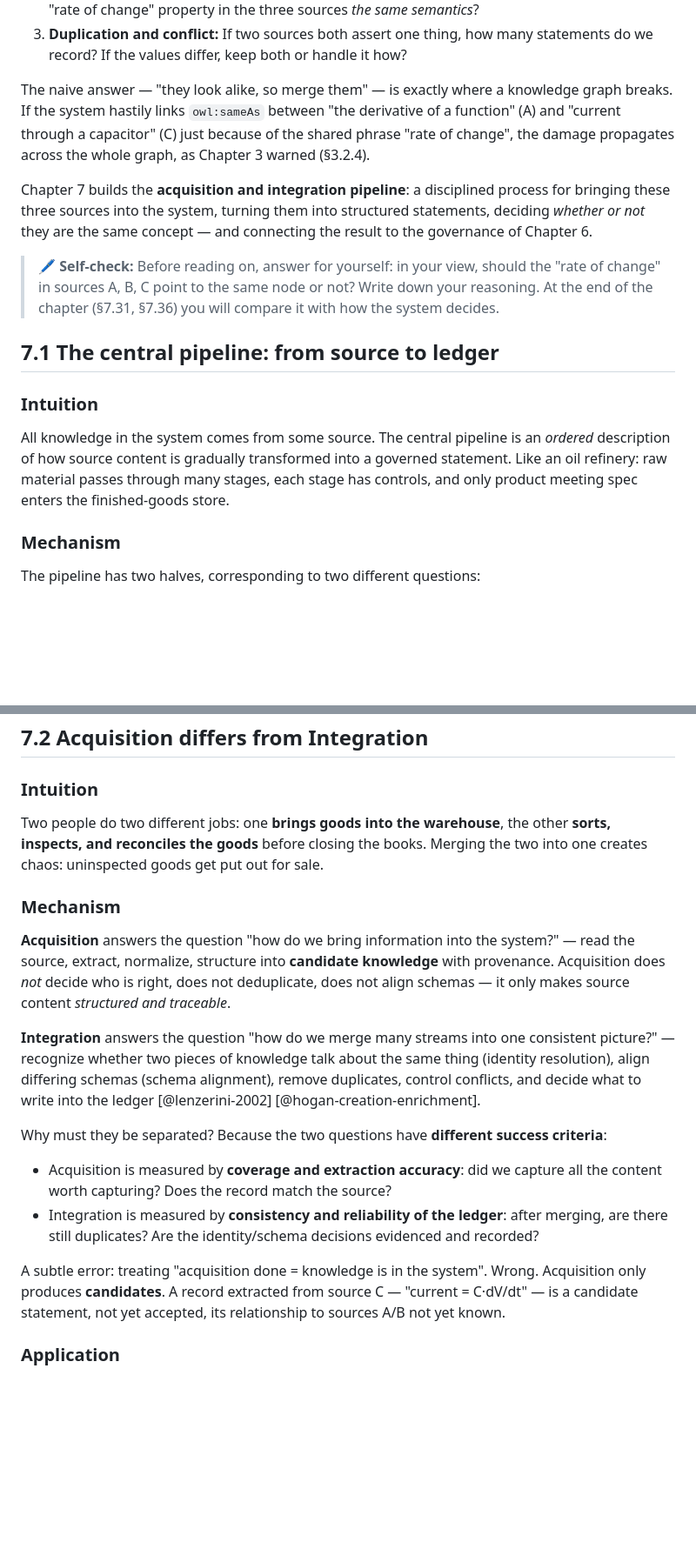
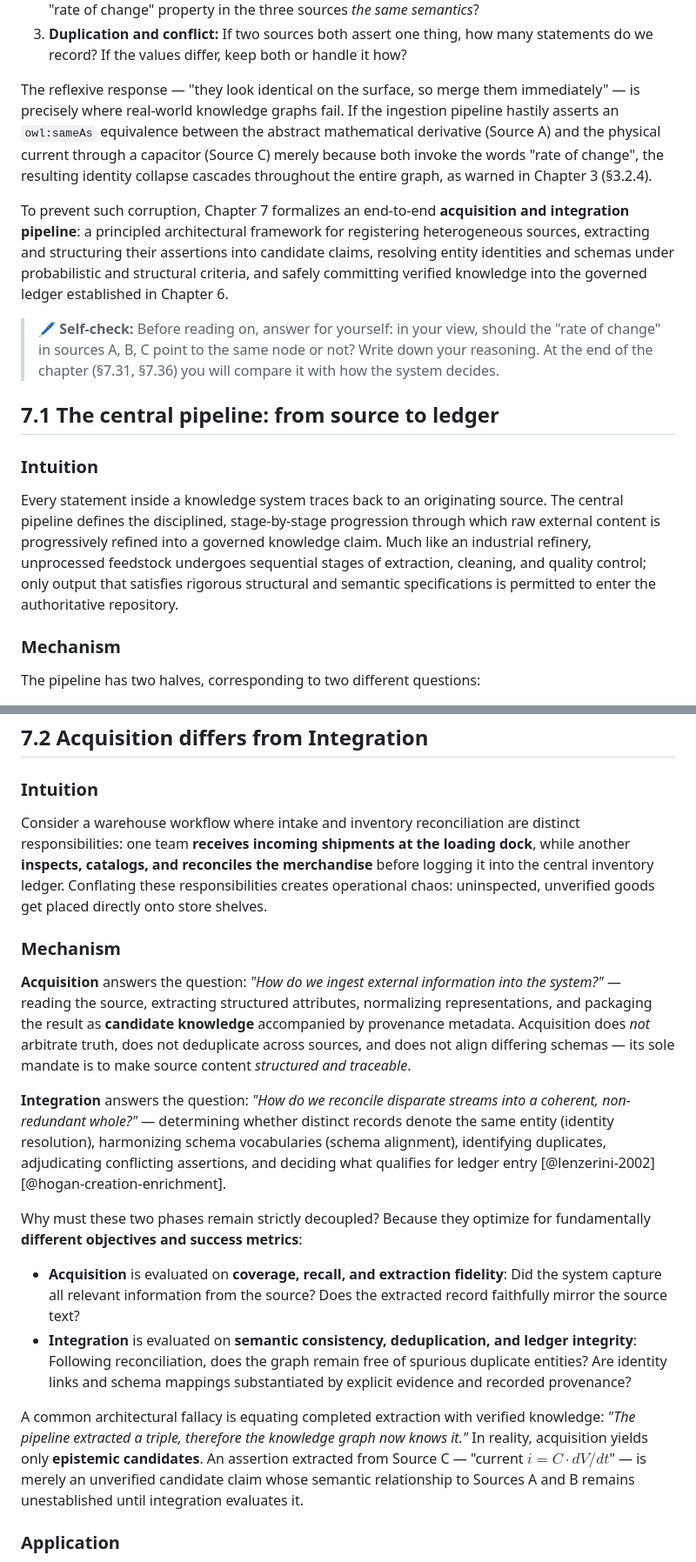
Before and after one commit to MinhTuan76800310/knowledge_graph_learning-journey, a Markdown page: book-en/chapter07.md, 2 parts joined by grey strips. Shown at 87% size. GitHub-like rendering; blank space fills up the shorter version.

Commit message:
docs(book-en): polish Ch7 writing flow and add technical depth to Ch7-8

```diff
--- a/book-en/chapter07.md
+++ b/book-en/chapter07.md
@@ -77,15 +80,18 @@ respect to time". But the system must not rush to conclude. Ask three questions:
 3. **Duplication and conflict:** If two sources both assert one thing, how many statements
    do we record? If the values differ, keep both or handle it how?
 
-The naive answer — "they look alike, so merge them" — is exactly where a knowledge graph
-breaks. If the system hastily links `owl:sameAs` between "the derivative of a function"
-(A) and "current through a capacitor" (C) just because of the shared phrase "rate of
-change", the damage propagates across the whole graph, as Chapter 3 warned (§3.2.4).
-
-Chapter 7 builds the **acquisition and integration pipeline**: a disciplined process for
-bringing these three sources into the system, turning them into structured statements,
-deciding *whether or not* they are the same concept — and connecting the result to the
-governance of Chapter 6.
+The reflexive response — "they look identical on the surface, so merge them immediately" —
+is precisely where real-world knowledge graphs fail. If the ingestion pipeline hastily asserts
+an `owl:sameAs` equivalence between the abstract mathematical derivative (Source A) and the
+physical current through a capacitor (Source C) merely because both invoke the words "rate of
+change", the resulting identity collapse cascades throughout the entire graph, as warned in
+Chapter 3 (§3.2.4).
+
+To prevent such corruption, Chapter 7 formalizes an end-to-end **acquisition and integration pipeline**:
+a principled architectural framework for registering heterogeneous sources, extracting and
+structuring their assertions into candidate claims, resolving entity identities and schemas
+under probabilistic and structural criteria, and safely committing verified knowledge into the
+governed ledger established in Chapter 6.
 
 > 🖊 **Self-check:** Before reading on, answer for yourself: in your view, should the
 > "rate of change" in sources A, B, C point to the same node or not? Write down your
@@ -96,10 +102,12 @@ governance of Chapter 6.
 
 ### Intuition
 
-All knowledge in the system comes from some source. The central pipeline is an *ordered*
-description of how source content is gradually transformed into a governed statement.
-Like an oil refinery: raw material passes through many stages, each stage has controls,
-and only product meeting spec enters the finished-goods store.
+Every statement inside a knowledge system traces back to an originating source. The central
+pipeline defines the disciplined, stage-by-stage progression through which raw external content
+is progressively refined into a governed knowledge claim. Much like an industrial refinery,
+unprocessed feedstock undergoes sequential stages of extraction, cleaning, and quality control;
+only output that satisfies rigorous structural and semantic specifications is permitted to enter
+the authoritative repository.
 
 ### Mechanism
 
@@ -168,34 +176,41 @@ relationship between them.
 
 ### Intuition
 
-Two people do two different jobs: one **brings goods into the warehouse**, the other
-**sorts, inspects, and reconciles the goods** before closing the books. Merging the two
-into one creates chaos: uninspected goods get put out for sale.
-
-### Mechanism
-
-**Acquisition** answers the question "how do we bring information into the system?" — read
-the source, extract, normalize, structure into **candidate knowledge** with provenance.
-Acquisition does *not* decide who is right, does not deduplicate, does not align schemas —
-it only makes source content *structured and traceable*.
-
-**Integration** answers the question "how do we merge many streams into one consistent
-picture?" — recognize whether two pieces of knowledge talk about the same thing (identity
-resolution), align differing schemas (schema alignment), remove duplicates, control
-conflicts, and decide what to write into the ledger [@lenzerini-2002]
-[@hogan-creation-enrichment].
-
-Why must they be separated? Because the two questions have **different success criteria**:
-
-- Acquisition is measured by **coverage and extraction accuracy**: did we capture all the
-  content worth capturing? Does the record match the source?
-- Integration is measured by **consistency and reliability of the ledger**: after merging,
-  are there still duplicates? Are the identity/schema decisions evidenced and recorded?
-
-A subtle error: treating "acquisition done = knowledge is in the system". Wrong.
-Acquisition only produces **candidates**. A record extracted from source C — "current =
-C·dV/dt" — is a candidate statement, not yet accepted, its relationship to sources A/B not
-yet known.
+Consider a warehouse workflow where intake and inventory reconciliation are distinct
+responsibilities: one team **receives incoming shipments at the loading dock**, while
+another **inspects, catalogs, and reconciles the merchandise** before logging it into the
+central inventory ledger. Conflating these responsibilities creates operational chaos:
+uninspected, unverified goods get placed directly onto store shelves.
+
+### Mechanism
+
+**Acquisition** answers the question: *"How do we ingest external information into the
+system?"* — reading the source, extracting structured attributes, normalizing representations,
+and packaging the result as **candidate knowledge** accompanied by provenance metadata.
+Acquisition does *not* arbitrate truth, does not deduplicate across sources, and does not
+align differing schemas — its sole mandate is to make source content *structured and traceable*.
+
+**Integration** answers the question: *"How do we reconcile disparate streams into a coherent,
+non-redundant whole?"* — determining whether distinct records denote the same entity (identity
+resolution), harmonizing schema vocabularies (schema alignment), identifying duplicates,
+adjudicating conflicting assertions, and deciding what qualifies for ledger entry
+[@lenzerini-2002] [@hogan-creation-enrichment].
+
+Why must these two phases remain strictly decoupled? Because they optimize for fundamentally
+**different objectives and success metrics**:
+
+- **Acquisition** is evaluated on **coverage, recall, and extraction fidelity**: Did the system
+  capture all relevant information from the source? Does the extracted record faithfully
+  mirror the source text?
+- **Integration** is evaluated on **semantic consistency, deduplication, and ledger integrity**:
+  Following reconciliation, does the graph remain free of spurious duplicate entities? Are
+  identity links and schema mappings substantiated by explicit evidence and recorded provenance?
+
+A common architectural fallacy is equating completed extraction with verified knowledge:
+*"The pipeline extracted a triple, therefore the knowledge graph now knows it."* In reality,
+acquisition yields only **epistemic candidates**. An assertion extracted from Source C —
+"current $i = C \cdot dV/dt$" — is merely an unverified candidate claim whose semantic
+relationship to Sources A and B remains unestablished until integration evaluates it.
 
 ### Application
 
```
Also changed, not shown: other parts of book-en/chapter07.md (+52 -31 lines), book-en/chapter08.md (+13 -6 lines).
